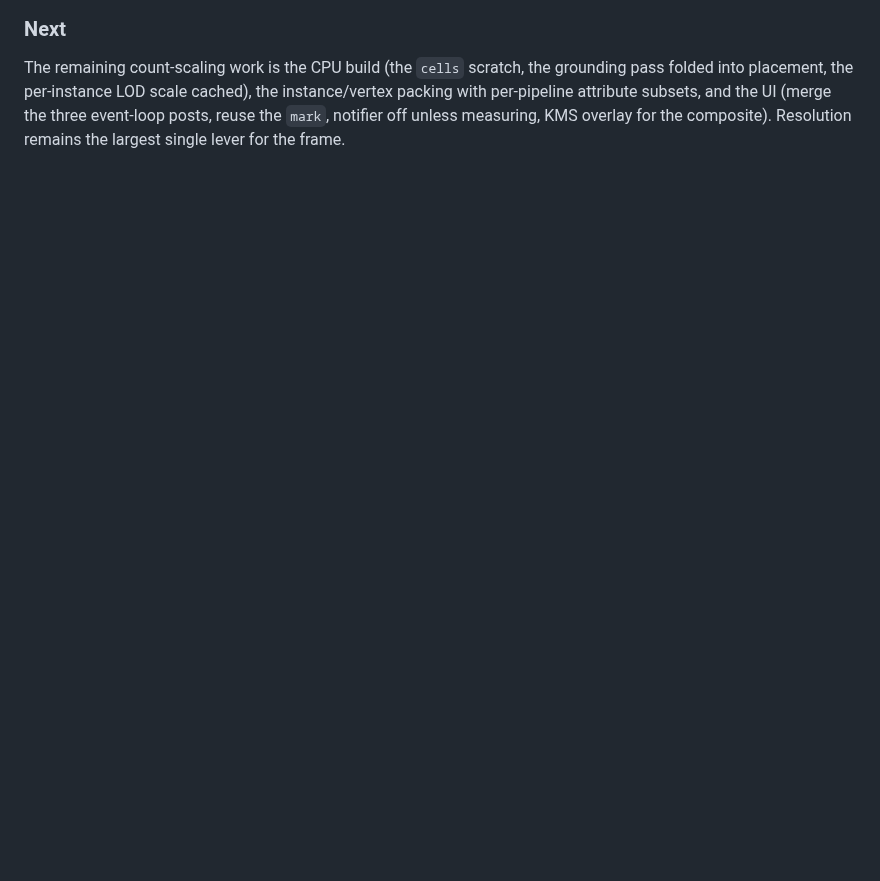
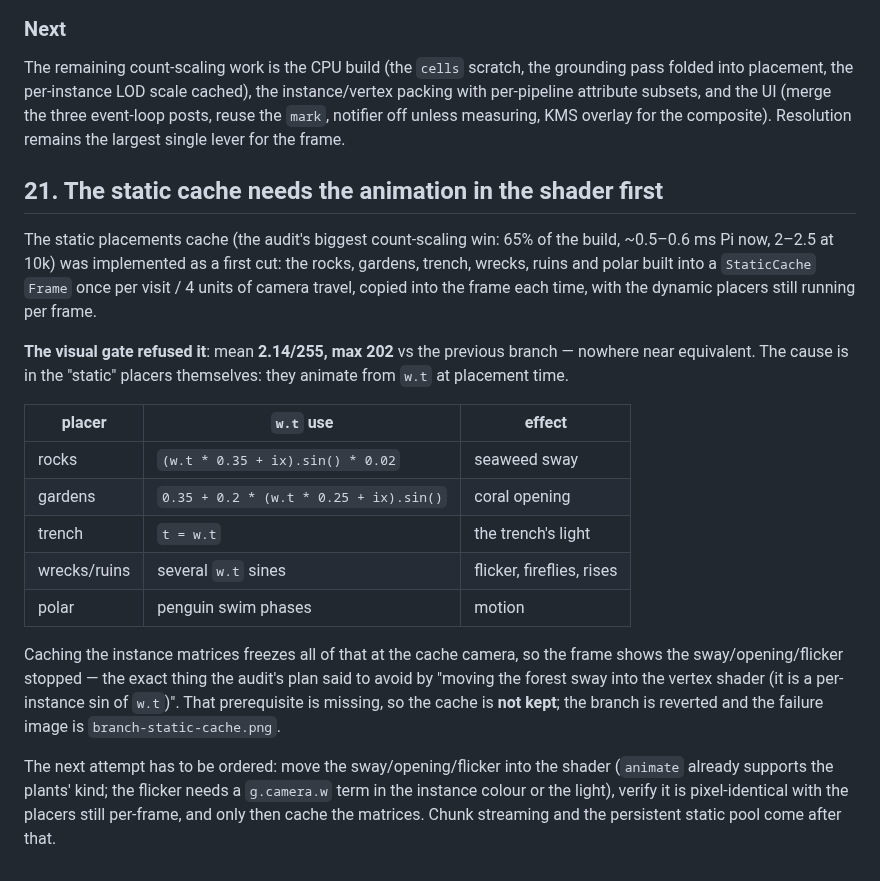
Before and after one commit to johnnyvdberg/SpotifyRound, a Markdown page: docs/pipeline-optimization.md, the part around the change. Rendered like a GitHub page; blank space fills up the shorter version.

Commit message:
Attempt the static placements cache, gate it out
The static cache (rocks/gardens/trench/wrecks/ruins/polar built once per
visit/4 units and copied per frame) fails the visual gate: mean 2.14/255,
max 202. The 'static' placers animate from w.t at placement time - rocks
seaweed sway, gardens coral opening, trench light, wrecks/ruins flicker,
polar swim phases - so caching their matrices freezes the motion.

Not kept. docs/pipeline-optimization.md 21 records the measurement and the
required order: move the sway/opening/flicker into the shader and prove it
pixel-identical with the placers still per-frame, then cache the matrices,
then stream chunks.

```diff
--- a/docs/pipeline-optimization.md
+++ b/docs/pipeline-optimization.md
@@ -1305,3 +1305,36 @@ instance/vertex packing with per-pipeline attribute subsets, and the UI
 (merge the three event-loop posts, reuse the `mark`, notifier off unless
 measuring, KMS overlay for the composite). Resolution remains the largest
 single lever for the frame.
+
+## 21. The static cache needs the animation in the shader first
+
+The static placements cache (the audit's biggest count-scaling win: 65% of the
+build, ~0.5–0.6 ms Pi now, 2–2.5 at 10k) was implemented as a first cut: the
+rocks, gardens, trench, wrecks, ruins and polar built into a `StaticCache`
+`Frame` once per visit / 4 units of camera travel, copied into the frame each
+time, with the dynamic placers still running per frame.
+
+**The visual gate refused it**: mean **2.14/255, max 202** vs the previous
+branch — nowhere near equivalent. The cause is in the "static" placers
+themselves: they animate from `w.t` at placement time.
+
+| placer | `w.t` use | effect |
+|---|---|---|
+| rocks | `(w.t * 0.35 + ix).sin() * 0.02` | seaweed sway |
+| gardens | `0.35 + 0.2 * (w.t * 0.25 + ix).sin()` | coral opening |
+| trench | `t = w.t` | the trench's light |
+| wrecks/ruins | several `w.t` sines | flicker, fireflies, rises |
+| polar | penguin swim phases | motion |
+
+Caching the instance matrices freezes all of that at the cache camera, so the
+frame shows the sway/opening/flicker stopped — the exact thing the audit's
+plan said to avoid by "moving the forest sway into the vertex shader (it is a
+per-instance sin of `w.t`)". That prerequisite is missing, so the cache is
+**not kept**; the branch is reverted and the failure image is
+`branch-static-cache.png`.
+
+The next attempt has to be ordered: move the sway/opening/flicker into the
+shader (`animate` already supports the plants' kind; the flicker needs a
+`g.camera.w` term in the instance colour or the light), verify it is
+pixel-identical with the placers still per-frame, and only then cache the
+matrices. Chunk streaming and the persistent static pool come after that.
```
Also changed, not shown: docs/branch-static-cache.png (added).
